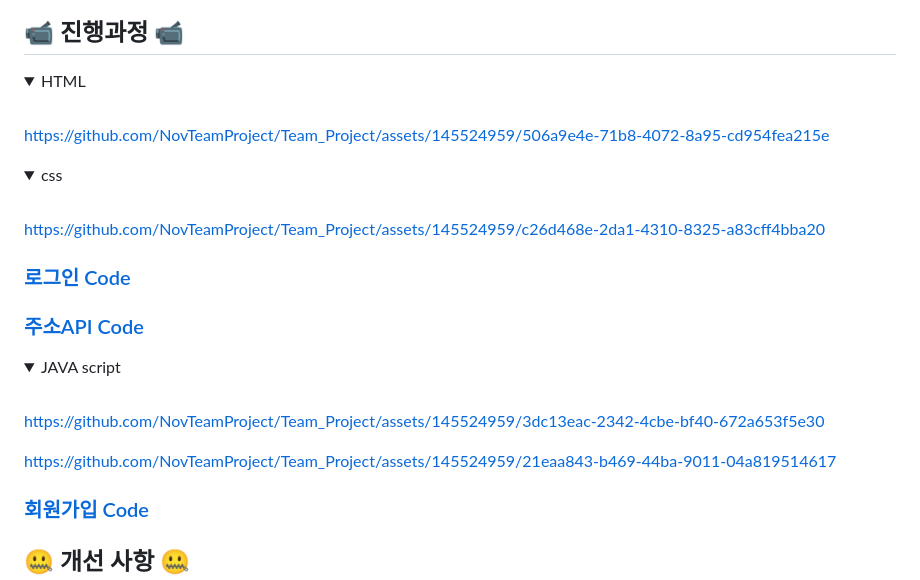
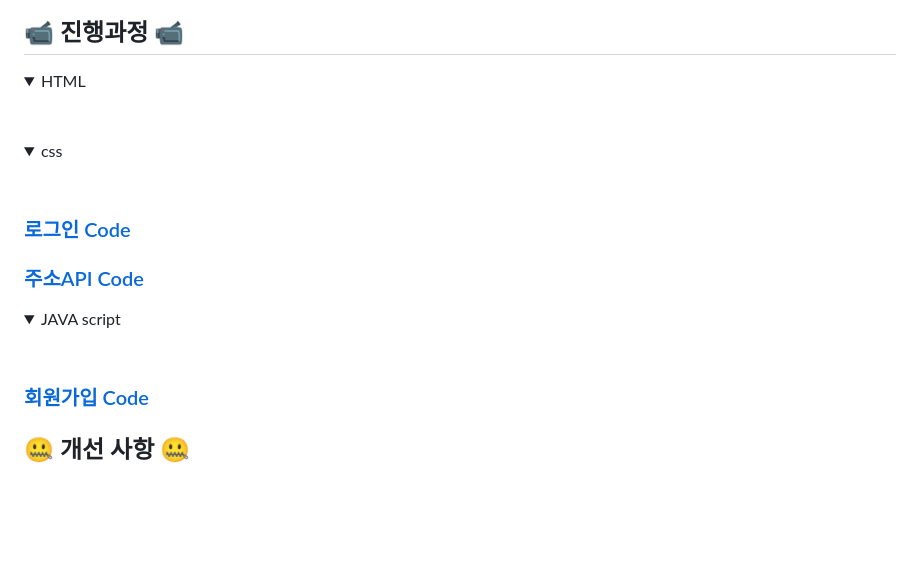
Before and after one commit to girint/firsrt_project, a Markdown page: README.md, the part around one of its changes. GitHub-like rendering; folded sections open; blank space fills up the shorter version.

```diff
--- a/README.md
+++ b/README.md
@@ -46,8 +47,6 @@
 
 <details><summary>HTML</summary>
 <br/>
-
-https://github.com/NovTeamProject/Team_Project/assets/145524959/506a9e4e-71b8-4072-8a95-cd954fea215e
 
 
 </details>
@@ -55,7 +54,6 @@ https://github.com/NovTeamProject/Team_Project/assets/145524959/506a9e4e-71b8-40
 <details><summary>css</summary>
 <br/>
 
-https://github.com/NovTeamProject/Team_Project/assets/145524959/c26d468e-2da1-4310-8325-a83cff4bba20
 
 ### [로그인 Code]()
 
@@ -66,9 +64,6 @@ https://github.com/NovTeamProject/Team_Project/assets/145524959/c26d468e-2da1-43
 <details><summary>JAVA script</summary>
 <br/>
 
-https://github.com/NovTeamProject/Team_Project/assets/145524959/3dc13eac-2342-4cbe-bf40-672a653f5e30
-
-https://github.com/NovTeamProject/Team_Project/assets/145524959/21eaa843-b469-44ba-9011-04a819514617
 
 ### [회원가입 Code](https://github.com/NovTeamProject/Team_Project/blob/c431c8cf1b65235d922cd6ea7fdba3a699816c18/src/main/java/com/example/team_project/teacher/controller/TeacherJoinController.java#L25C5-L59C2)
 
```
Also changed, not shown: other parts of README.md (+8 -7 lines).
